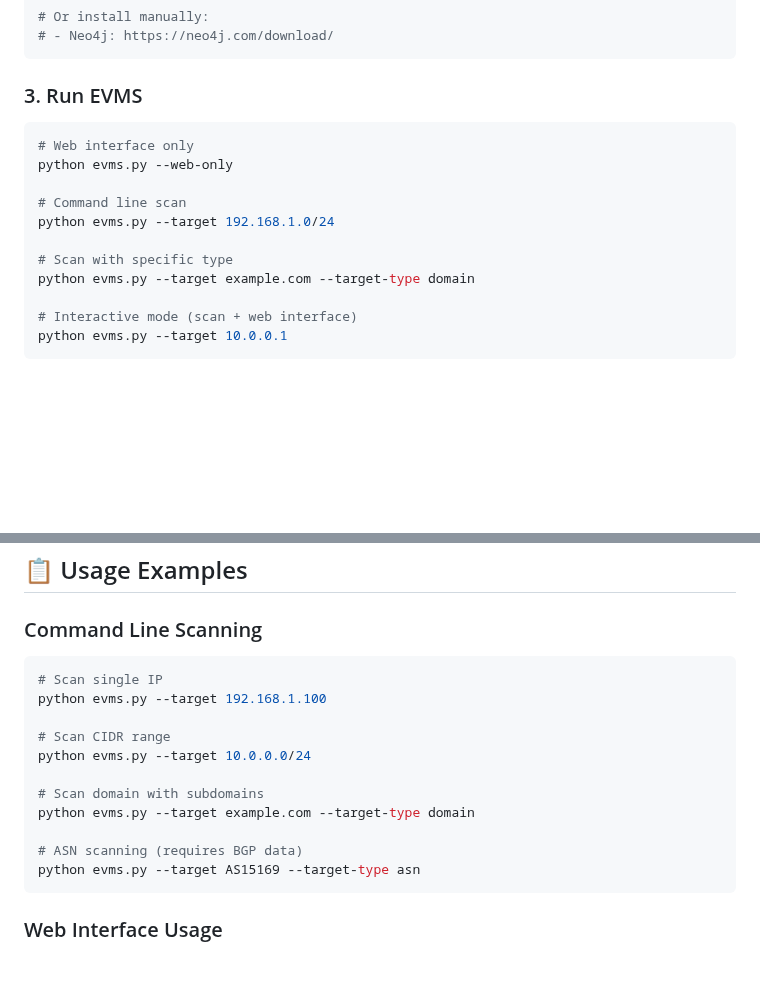
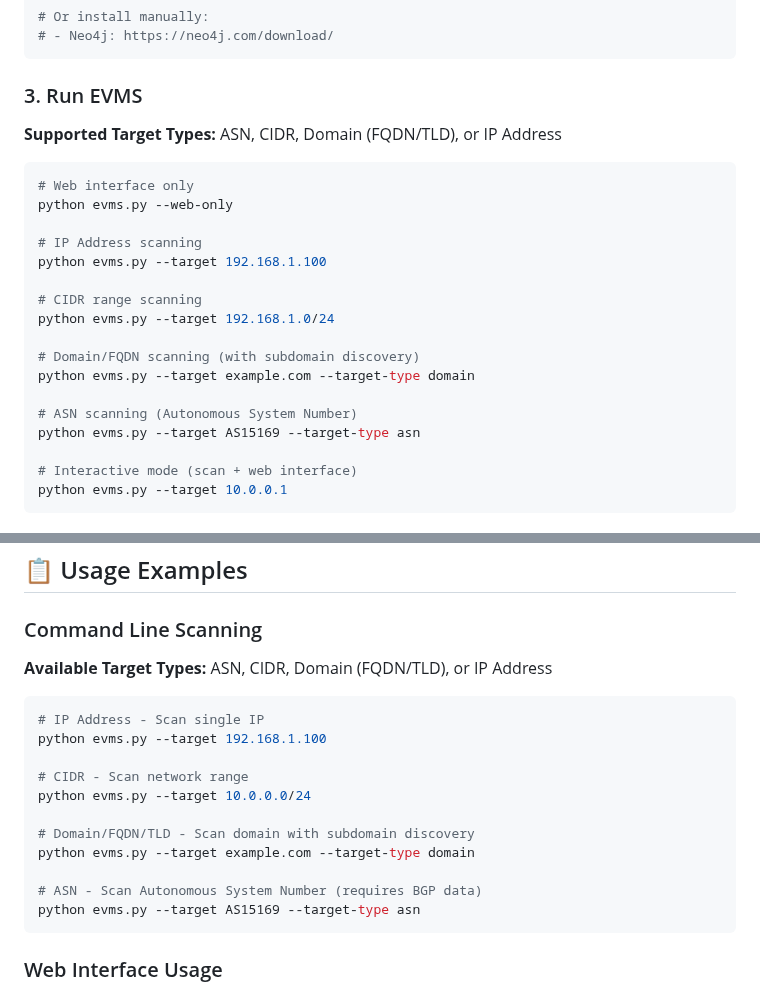
Before and after one commit to sdshook/Tools, a Markdown page: CRA/EVMS/README.md, 2 parts joined by grey strips. GitHub-like rendering; blank space fills up the shorter version.

Commit message:
Clarify supported target types in README.md
- Added explicit target type specification: ASN, CIDR, Domain (FQDN/TLD), or IP Address
- Updated Quick Start section with clear target type examples
- Enhanced Command Line Scanning section with target type descriptions
- Improved user clarity for evms.py usage options

Co-authored-by: openhands <openhands@all-hands.dev>

````diff
--- a/CRA/EVMS/README.md
+++ b/CRA/EVMS/README.md
@@ -68,15 +68,23 @@ docker-compose up -d
 
 ### 3. Run EVMS
 
+**Supported Target Types:** ASN, CIDR, Domain (FQDN/TLD), or IP Address
+
 ```bash
 # Web interface only
 python evms.py --web-only
 
-# Command line scan
+# IP Address scanning
+python evms.py --target 192.168.1.100
+
+# CIDR range scanning
 python evms.py --target 192.168.1.0/24
 
-# Scan with specific type
+# Domain/FQDN scanning (with subdomain discovery)
 python evms.py --target example.com --target-type domain
+
+# ASN scanning (Autonomous System Number)
+python evms.py --target AS15169 --target-type asn
 
 # Interactive mode (scan + web interface)
 python evms.py --target 10.0.0.1
@@ -248,17 +256,19 @@ chat_response    # LLM chat response
 
 ### Command Line Scanning
 
+**Available Target Types:** ASN, CIDR, Domain (FQDN/TLD), or IP Address
+
 ```bash
-# Scan single IP
+# IP Address - Scan single IP
 python evms.py --target 192.168.1.100
 
-# Scan CIDR range
+# CIDR - Scan network range
 python evms.py --target 10.0.0.0/24
 
-# Scan domain with subdomains
+# Domain/FQDN/TLD - Scan domain with subdomain discovery
 python evms.py --target example.com --target-type domain
 
-# ASN scanning (requires BGP data)
+# ASN - Scan Autonomous System Number (requires BGP data)
 python evms.py --target AS15169 --target-type asn
 ```
 
````
